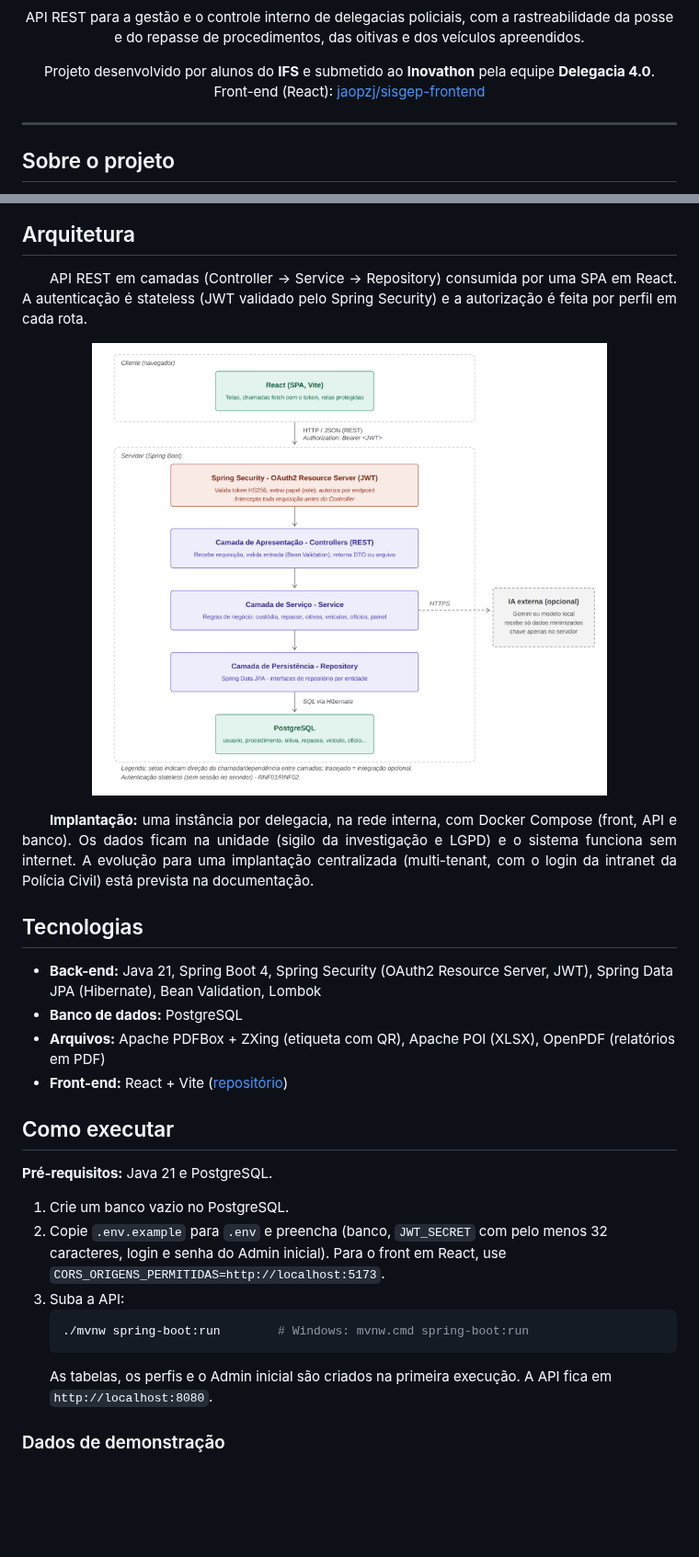
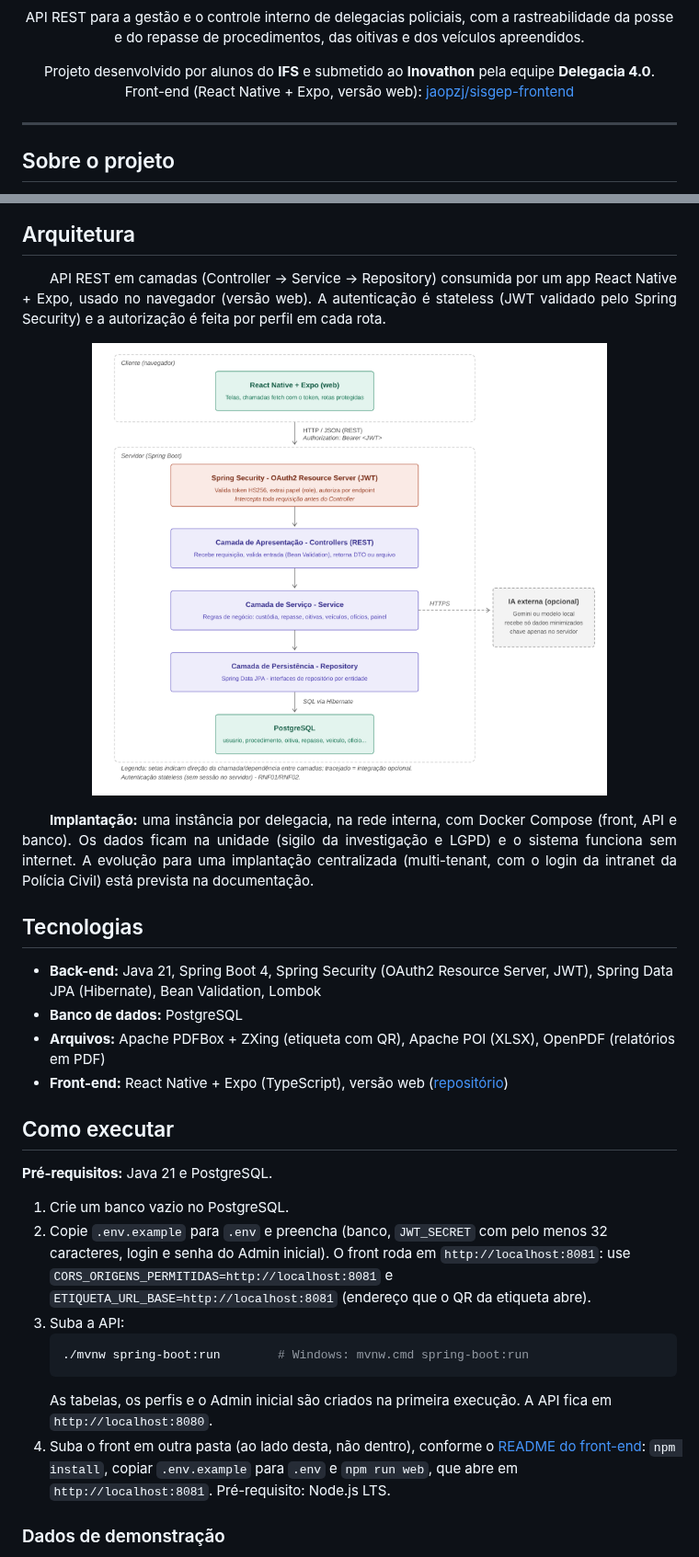
Before and after one commit to vic-barros/delegacia-api, a Markdown page: README.md, 2 parts joined by grey strips. Shown at 92% size. GitHub-like rendering; pictures changed too: docs/diagramas/arquitetura.png; blank space fills up the shorter version.

````diff
--- a/README.md
+++ b/README.md
@@ -11,7 +11,7 @@
 
 <p align="center">
   Projeto desenvolvido por alunos do <strong>IFS</strong> e submetido ao <strong>Inovathon</strong> pela equipe <strong>Delegacia 4.0</strong>.<br>
-  Front-end (React): <a href="https://github.com/jaopzj/sisgep-frontend">jaopzj/sisgep-frontend</a>
+  Front-end (React Native + Expo, versão web): <a href="https://github.com/jaopzj/sisgep-frontend">jaopzj/sisgep-frontend</a>
 </p>
 
 ---
@@ -114,7 +114,7 @@ dos dados ou um modelo executado localmente.</p>
 
 ## Arquitetura
 
-<p align="justify">&emsp;&emsp;API REST em camadas (Controller → Service → Repository) consumida por uma SPA em React. A autenticação é
+<p align="justify">&emsp;&emsp;API REST em camadas (Controller → Service → Repository) consumida por um app React Native + Expo, usado no navegador (versão web). A autenticação é
 stateless (JWT validado pelo Spring Security) e a autorização é feita por perfil em cada rota.</p>
 
 <p align="center"><img src="docs/diagramas/arquitetura.png" alt="Arquitetura" width="560"></p>
@@ -129,7 +129,7 @@ documentação.</p>
 - **Back-end:** Java 21, Spring Boot 4, Spring Security (OAuth2 Resource Server, JWT), Spring Data JPA (Hibernate), Bean Validation, Lombok
 - **Banco de dados:** PostgreSQL
 - **Arquivos:** Apache PDFBox + ZXing (etiqueta com QR), Apache POI (XLSX), OpenPDF (relatórios em PDF)
-- **Front-end:** React + Vite ([repositório](https://github.com/jaopzj/sisgep-frontend))
+- **Front-end:** React Native + Expo (TypeScript), versão web ([repositório](https://github.com/jaopzj/sisgep-frontend))
 
 ## Como executar
 
@@ -137,12 +137,16 @@ documentação.</p>
 
 1. Crie um banco vazio no PostgreSQL.
 2. Copie `.env.example` para `.env` e preencha (banco, `JWT_SECRET` com pelo menos 32 caracteres, login e senha do
-   Admin inicial). Para o front em React, use `CORS_ORIGENS_PERMITIDAS=http://localhost:5173`.
+   Admin inicial). O front roda em `http://localhost:8081`: use `CORS_ORIGENS_PERMITIDAS=http://localhost:8081` e
+   `ETIQUETA_URL_BASE=http://localhost:8081` (endereço que o QR da etiqueta abre).
 3. Suba a API:
    ```bash
    ./mvnw spring-boot:run        # Windows: mvnw.cmd spring-boot:run
    ```
    As tabelas, os perfis e o Admin inicial são criados na primeira execução. A API fica em `http://localhost:8080`.
+4. Suba o front em outra pasta (ao lado desta, não dentro), conforme o
+   [README do front-end](https://github.com/jaopzj/sisgep-frontend): `npm install`, copiar `.env.example` para `.env`
+   e `npm run web`, que abre em `http://localhost:8081`. Pré-requisito: Node.js LTS.
 
 ### Dados de demonstração
 
````
Also changed, not shown: CLAUDE.md (+6 -4 lines), docs/diagramas/implantacao.png, 4 other files.
